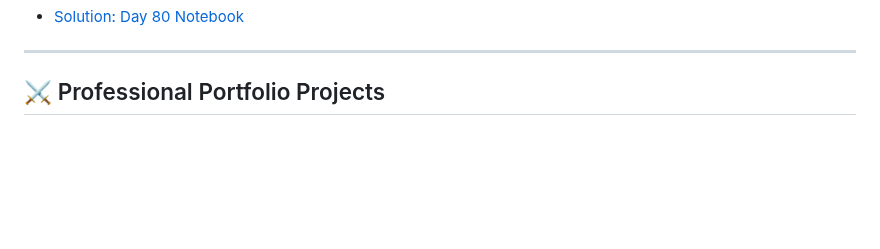
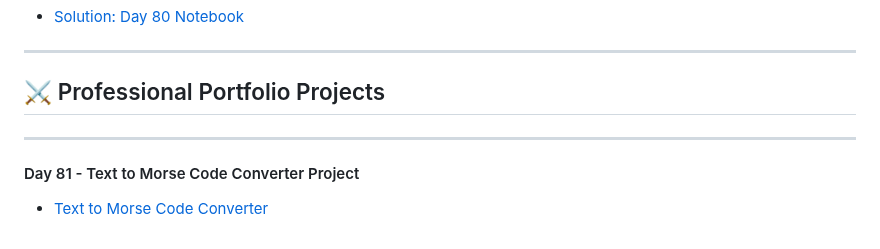
Before and after one commit to MehdiSaati/100-Days-of-Code-Python---Pro-Bootcamp-for-2022, a Markdown page: README.md, the part around the change. GitHub-like rendering; blank space fills up the shorter version.

Commit message:
Update README.md
Text to Morse Code Converter Project

```diff
--- a/README.md
+++ b/README.md
@@ -266,3 +266,6 @@ Master Python by building 100 projects in 100 days. Learn data science, automati
 * [Solution: Day 80 Notebook](day80/2.1%20Multivariable%20Regression%20(Complete)/Multivariable_Regression_and_Valuation_Model_(complete).ipynb)
 ---
 ## ⚔ Professional Portfolio Projects
+---
+#### Day 81 - Text to Morse Code Converter Project
+* [Text to Morse Code Converter ](day81/.)
```
